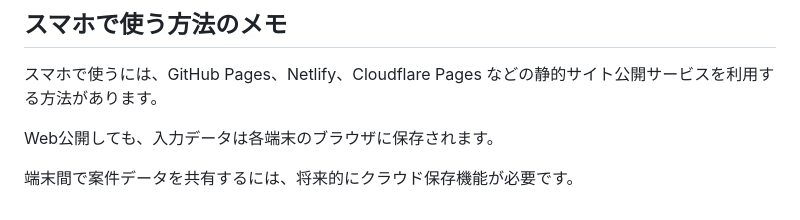
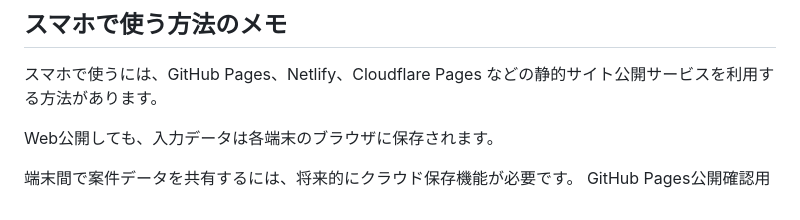
Before and after one commit to libertyI-codex/jusetsu-check-tool, a Markdown page: README.md, the part around the change. GitHub-like rendering.

```diff
--- a/README.md
+++ b/README.md
@@ -97,3 +97,4 @@ PCブラウザで基本動作確認済みです。使用確認の結果、特に
 Web公開しても、入力データは各端末のブラウザに保存されます。
 
 端末間で案件データを共有するには、将来的にクラウド保存機能が必要です。
+GitHub Pages公開確認用
```
